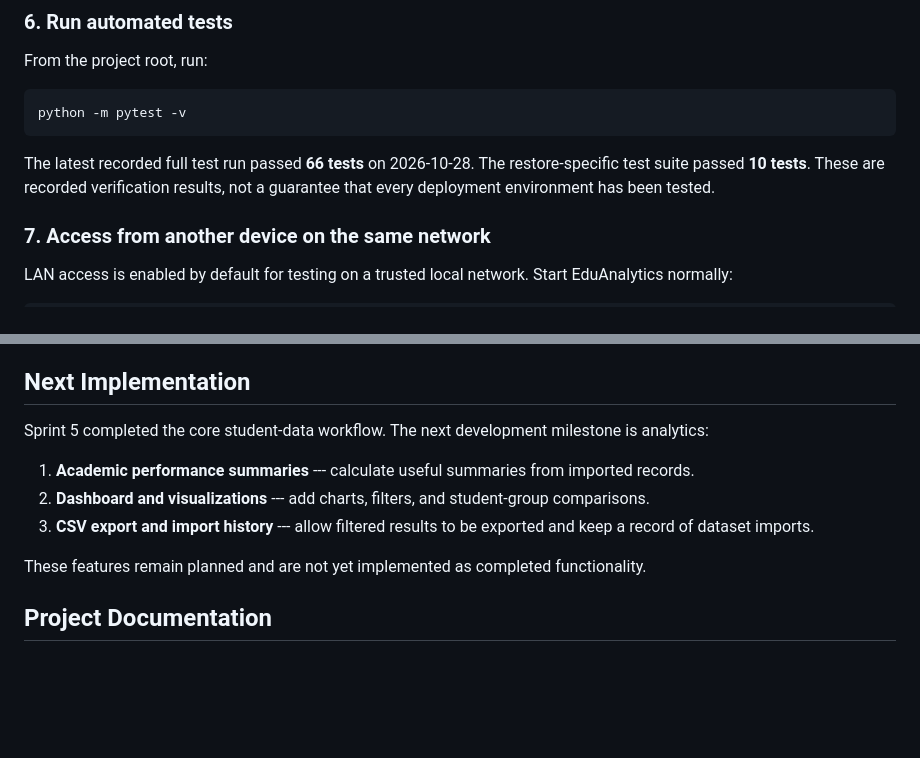
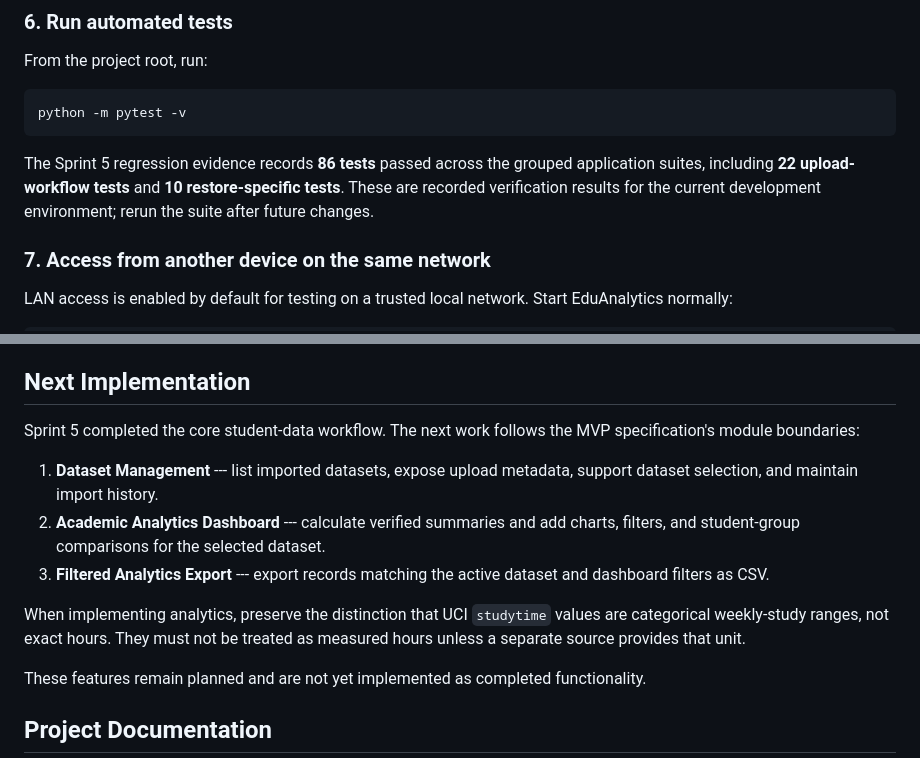
Before and after one commit to Sadeeya-Fathima/EduAnalytics, a Markdown page: README.md, 2 parts joined by grey strips. Drawn GitHub-style; blank space fills up the shorter version.

Commit message:
Align Sprint 6 roadmap and test evidence

````diff
--- a/README.md
+++ b/README.md
@@ -202,10 +202,10 @@ From the project root, run:
 python -m pytest -v
 ```
 
-The latest recorded full test run passed **66 tests** on 2026-10-28. The
-restore-specific test suite passed **10 tests**. These are recorded
-verification results, not a guarantee that every deployment environment
-has been tested.
+The Sprint 5 regression evidence records **86 tests** passed across the
+grouped application suites, including **22 upload-workflow tests** and
+**10 restore-specific tests**. These are recorded verification results for
+the current development environment; rerun the suite after future changes.
 
 ### 7. Access from another device on the same network
 
@@ -269,15 +269,20 @@ rather than exact hours.
 
 ## Next Implementation
 
-Sprint 5 completed the core student-data workflow. The next development
-milestone is analytics:
+Sprint 5 completed the core student-data workflow. The next work follows
+the MVP specification's module boundaries:
 
-1.  **Academic performance summaries** --- calculate useful summaries
-    from imported records.
-2.  **Dashboard and visualizations** --- add charts, filters, and
-    student-group comparisons.
-3.  **CSV export and import history** --- allow filtered results to be
-    exported and keep a record of dataset imports.
+1.  **Dataset Management** --- list imported datasets, expose upload
+    metadata, support dataset selection, and maintain import history.
+2.  **Academic Analytics Dashboard** --- calculate verified summaries and
+    add charts, filters, and student-group comparisons for the selected
+    dataset.
+3.  **Filtered Analytics Export** --- export records matching the active
+    dataset and dashboard filters as CSV.
+
+When implementing analytics, preserve the distinction that UCI `studytime`
+values are categorical weekly-study ranges, not exact hours. They must not
+be treated as measured hours unless a separate source provides that unit.
 
 These features remain planned and are not yet implemented as completed
 functionality.
````
